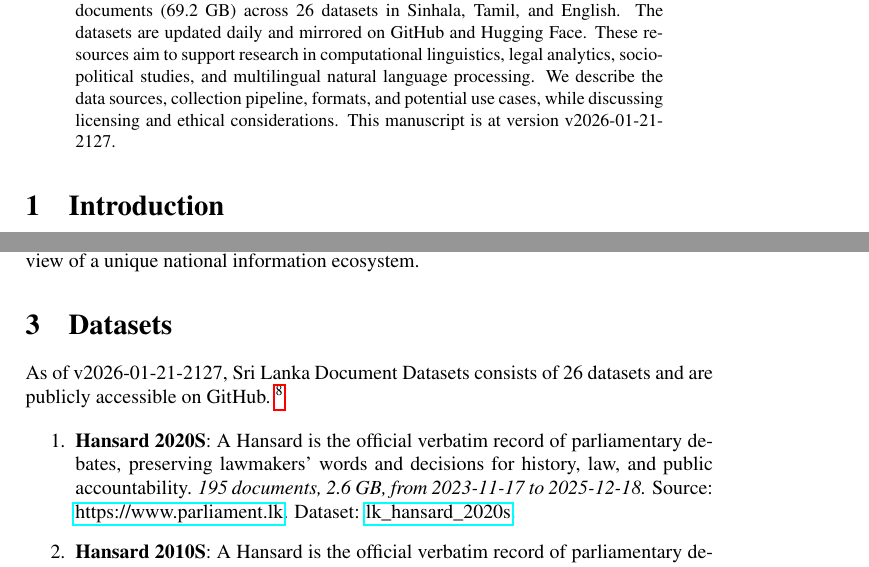
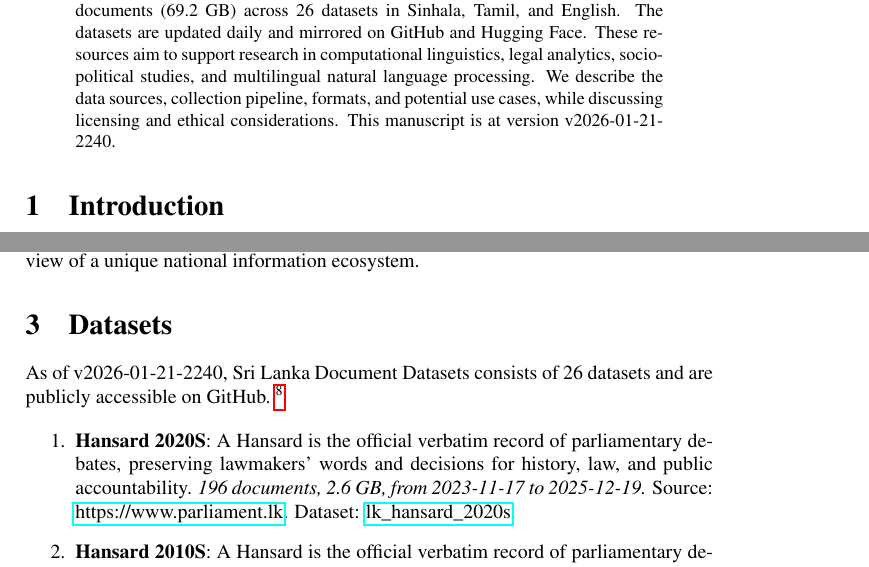
Before and after one commit to nuuuwan/lk_datasets, a LaTeX paper (latex/lk_datasets.tex): two parts of pages 1 and 2 of 7, joined at a grey line, cut so that both start at the same text. Compiled offline with pdfLaTeX; a LaTeX package or settings file that is missing is left out.

Commit message:
🤖 [build.yml] 2026-01-21-1710

```diff
--- a/latex/lk_datasets.tex
+++ b/latex/lk_datasets.tex
@@ -16,7 +16,7 @@
 \normalsize%
 \maketitle%
 \begin{abstract}%
-We present a collection of open, machine-readable document datasets covering parliamentary proceedings, legal judgments, government publications, news, and tourism statistics from Sri Lanka. The collection currently comprises of  250,883  documents (69.2 GB) across 26  datasets in Sinhala, Tamil, and English. The datasets are updated daily and mirrored on GitHub and Hugging Face. These resources aim to support research in computational linguistics, legal analytics, socio-political studies, and multilingual natural language processing. We describe the data sources, collection pipeline, formats, and potential use cases, while discussing licensing and ethical considerations. This manuscript is at version v2026-01-21-2127.%
+We present a collection of open, machine-readable document datasets covering parliamentary proceedings, legal judgments, government publications, news, and tourism statistics from Sri Lanka. The collection currently comprises of  250,896  documents (69.2 GB) across 26  datasets in Sinhala, Tamil, and English. The datasets are updated daily and mirrored on GitHub and Hugging Face. These resources aim to support research in computational linguistics, legal analytics, socio-political studies, and multilingual natural language processing. We describe the data sources, collection pipeline, formats, and potential use cases, while discussing licensing and ethical considerations. This manuscript is at version v2026-01-21-2240.%
 
 %
 \end{abstract}%
@@ -86,7 +86,7 @@ The Sri Lanka Document Datasets aim to fill this gap by aggregating diverse sour
 %
 \section{Datasets}%
 \label{sec:Datasets}%
-As of v2026-01-21-2127, Sri Lanka Document Datasets
+As of v2026-01-21-2240, Sri Lanka Document Datasets
   consists of 26 datasets
  and are publicly accessible on GitHub.%
 ~%
@@ -95,7 +95,7 @@ As of v2026-01-21-2127, Sri Lanka Document Datasets
 %
 \begin{enumerate}%
 \item%
-\textbf{Hansard 2020S}: A Hansard is the official verbatim record of parliamentary debates, preserving lawmakers’ words and decisions for history, law, and public accountability.\textit{ 195 documents, 2.6 GB, from 2023{-}11{-}17 to 2025{-}12{-}18.} Source: \href{https://www.parliament.lk}{https://www.parliament.lk}. Dataset: \href{https://github.com/nuuuwan/lk\_hansard/tree/data\_lk\_hansard\_2020s/data/lk\_hansard\_2020s}{lk\_hansard\_2020s}.%
+\textbf{Hansard 2020S}: A Hansard is the official verbatim record of parliamentary debates, preserving lawmakers’ words and decisions for history, law, and public accountability.\textit{ 196 documents, 2.6 GB, from 2023{-}11{-}17 to 2025{-}12{-}19.} Source: \href{https://www.parliament.lk}{https://www.parliament.lk}. Dataset: \href{https://github.com/nuuuwan/lk\_hansard/tree/data\_lk\_hansard\_2020s/data/lk\_hansard\_2020s}{lk\_hansard\_2020s}.%
 \item%
 \textbf{Hansard 2010S}: A Hansard is the official verbatim record of parliamentary debates, preserving lawmakers’ words and decisions for history, law, and public accountability.\textit{ 10 documents, 153.2 MB, from 2019{-}09{-}05 to 2019{-}11{-}11.} Source: \href{https://www.parliament.lk}{https://www.parliament.lk}. Dataset: \href{https://github.com/nuuuwan/lk\_hansard/tree/data\_lk\_hansard\_2010s/data/lk\_hansard\_2010s}{lk\_hansard\_2010s}.%
 \item%
```
Also changed, not shown: README.md, latex/lk_datasets.pdf, latex/lk_datasets.tex (2 more changed lines).
